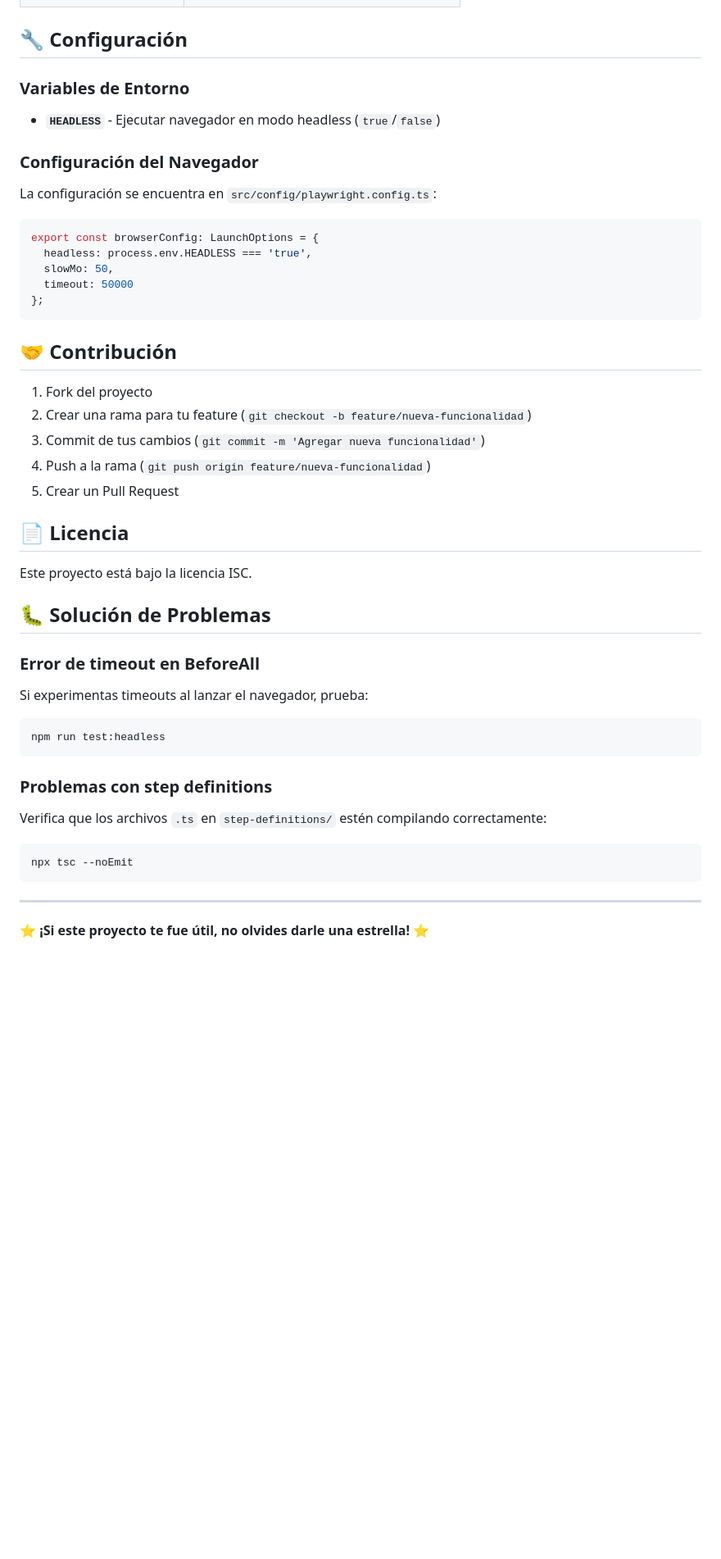
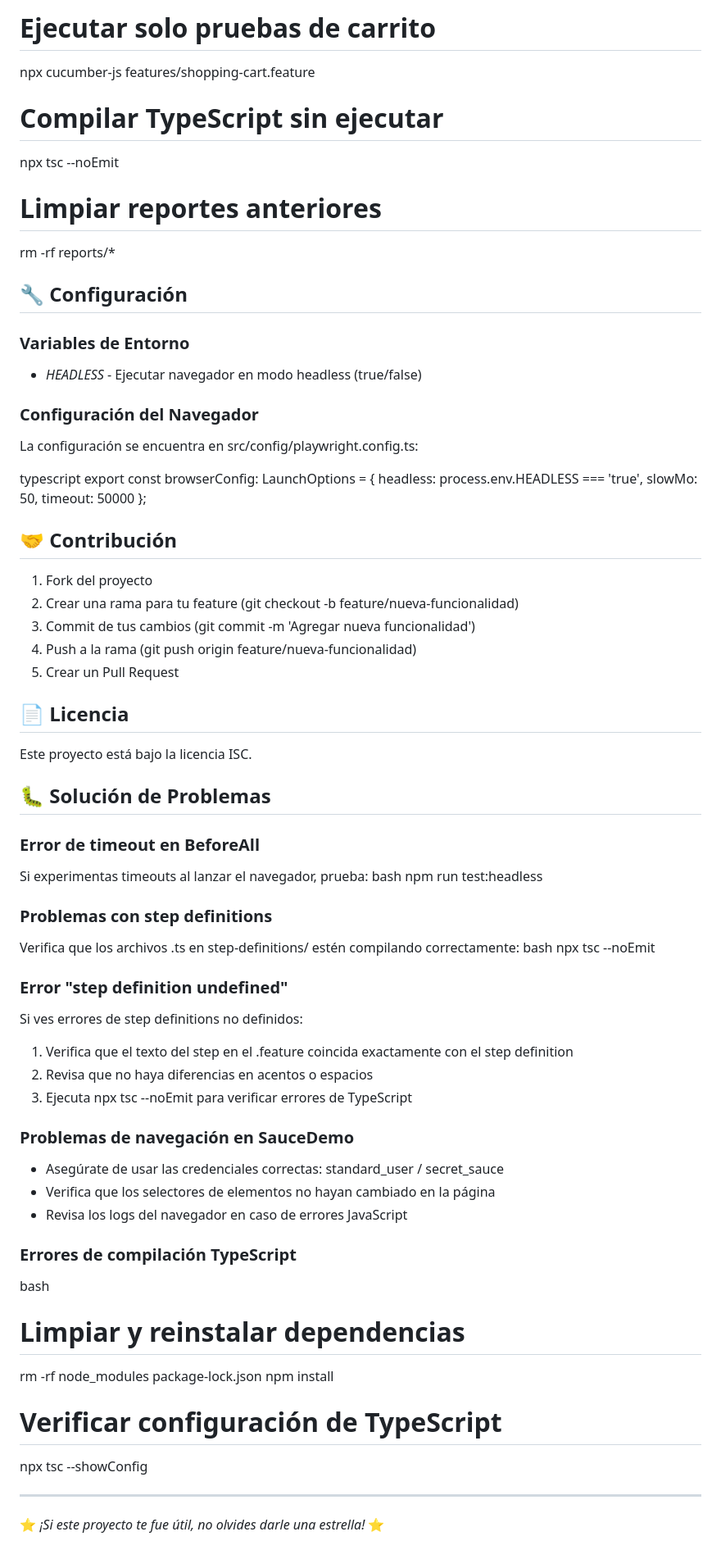
Before and after one commit to Yoel2103/saucedemofront, a Markdown page: README.md, the part around the change printed below. Shown: that part at 82% size. Drawn GitHub-style; blank space fills up the shorter version.

````diff
--- a/README.md
+++ b/README.md
@@ -156,28 +206,37 @@ Feature: Caso de uso Login
+# Ejecutar solo pruebas de carrito
+npx cucumber-js features/shopping-cart.feature
+
+# Compilar TypeScript sin ejecutar
+npx tsc --noEmit
+
+# Limpiar reportes anteriores
+rm -rf reports/*
+
 
 ## 🔧 Configuración
 
 ### Variables de Entorno
 
-- **`HEADLESS`** - Ejecutar navegador en modo headless (`true`/`false`)
+- *HEADLESS* - Ejecutar navegador en modo headless (true/false)
 
 ### Configuración del Navegador
 
-La configuración se encuentra en `src/config/playwright.config.ts`:
+La configuración se encuentra en src/config/playwright.config.ts:
 
-```typescript
+typescript
 export const browserConfig: LaunchOptions = {
   headless: process.env.HEADLESS === 'true',
   slowMo: 50,
   timeout: 50000
 };
-```
+
 
 ## 🤝 Contribución
 
 1. Fork del proyecto
-2. Crear una rama para tu feature (`git checkout -b feature/nueva-funcionalidad`)
-3. Commit de tus cambios (`git commit -m 'Agregar nueva funcionalidad'`)
-4. Push a la rama (`git push origin feature/nueva-funcionalidad`)
+2. Crear una rama para tu feature (git checkout -b feature/nueva-funcionalidad)
+3. Commit de tus cambios (git commit -m 'Agregar nueva funcionalidad')
+4. Push a la rama (git push origin feature/nueva-funcionalidad)
 5. Crear un Pull Request
 
 ## 📄 Licencia
@@ -188,16 +247,37 @@ Este proyecto está bajo la licencia ISC.
 
 ### Error de timeout en BeforeAll
 Si experimentas timeouts al lanzar el navegador, prueba:
-```bash
+bash
 npm run test:headless
-```
+
 
 ### Problemas con step definitions
-Verifica que los archivos `.ts` en `step-definitions/` estén compilando correctamente:
-```bash
+Verifica que los archivos .ts en step-definitions/ estén compilando correctamente:
+bash
 npx tsc --noEmit
-```
+
+
+### Error "step definition undefined"
+Si ves errores de step definitions no definidos:
+1. Verifica que el texto del step en el .feature coincida exactamente con el step definition
+2. Revisa que no haya diferencias en acentos o espacios
+3. Ejecuta npx tsc --noEmit para verificar errores de TypeScript
+
+### Problemas de navegación en SauceDemo
+- Asegúrate de usar las credenciales correctas: standard_user / secret_sauce
+- Verifica que los selectores de elementos no hayan cambiado en la página
+- Revisa los logs del navegador en caso de errores JavaScript
+
+### Errores de compilación TypeScript
+bash
+# Limpiar y reinstalar dependencias
+rm -rf node_modules package-lock.json
+npm install
+
+# Verificar configuración de TypeScript
+npx tsc --showConfig
+
 
 ---
 
-⭐ **¡Si este proyecto te fue útil, no olvides darle una estrella!** ⭐
+⭐ *¡Si este proyecto te fue útil, no olvides darle una estrella!* ⭐
````
Also changed, not shown: other parts of README.md (+90 -40 lines).
